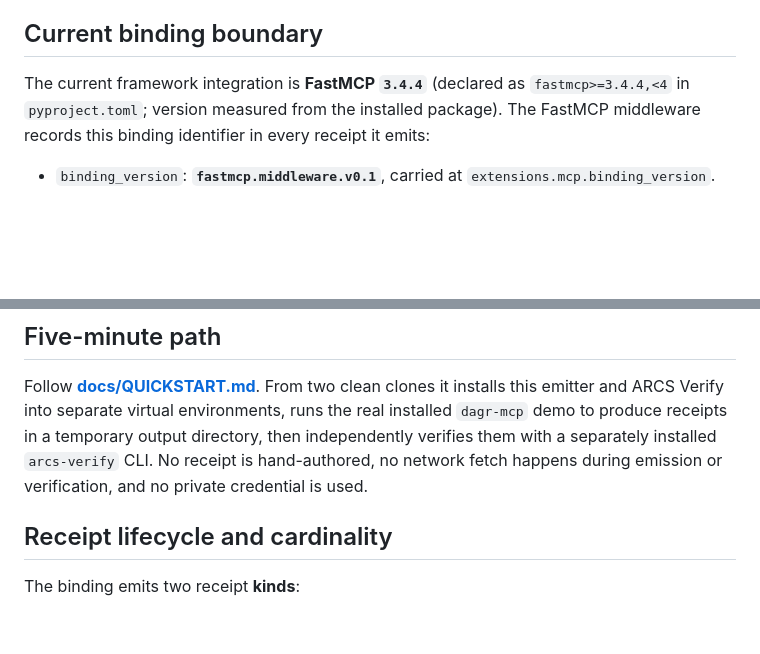
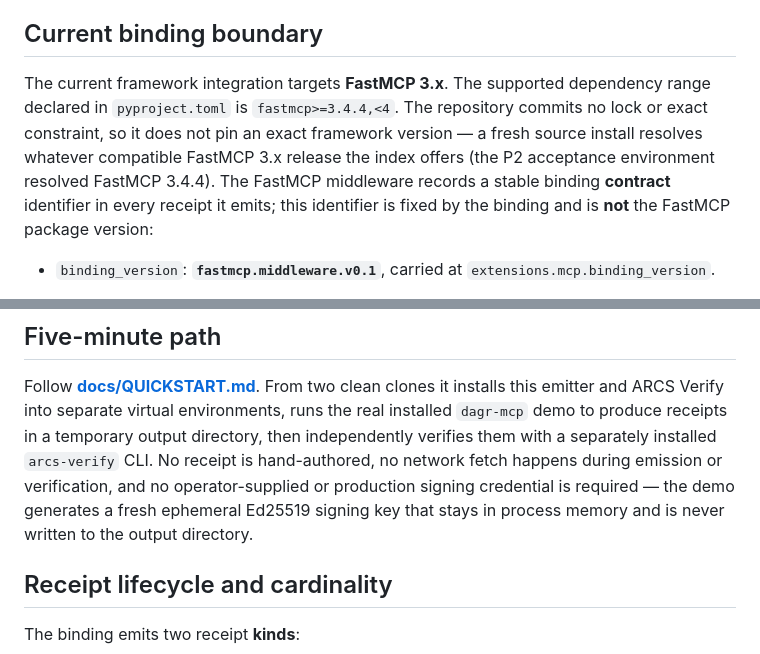
Before and after one commit to thelaplage/dagr-mcp, a Markdown page: README.md, 2 parts joined by grey strips. Drawn GitHub-style; blank space fills up the shorter version.

```diff
--- a/README.md
+++ b/README.md
@@ -27,10 +27,14 @@ transport-neutral runtime.
 
 ## Current binding boundary
 
-The current framework integration is **FastMCP `3.4.4`** (declared as
-`fastmcp>=3.4.4,<4` in `pyproject.toml`; version measured from the installed
-package). The FastMCP middleware records this binding identifier in every
-receipt it emits:
+The current framework integration targets **FastMCP 3.x**. The supported
+dependency range declared in `pyproject.toml` is `fastmcp>=3.4.4,<4`. The
+repository commits no lock or exact constraint, so it does not pin an exact
+framework version — a fresh source install resolves whatever compatible FastMCP
+3.x release the index offers (the P2 acceptance environment resolved FastMCP
+3.4.4). The FastMCP middleware records a stable binding **contract** identifier
+in every receipt it emits; this identifier is fixed by the binding and is **not**
+the FastMCP package version:
 
 - `binding_version`: **`fastmcp.middleware.v0.1`**, carried at
   `extensions.mcp.binding_version`.
@@ -67,7 +71,9 @@ installs this emitter and ARCS Verify into separate virtual environments, runs
 the real installed `dagr-mcp` demo to produce receipts in a temporary output
 directory, then independently verifies them with a separately installed
 `arcs-verify` CLI. No receipt is hand-authored, no network fetch happens during
-emission or verification, and no private credential is used.
+emission or verification, and no operator-supplied or production signing
+credential is required — the demo generates a fresh ephemeral Ed25519 signing
+key that stays in process memory and is never written to the output directory.
 
 ## Receipt lifecycle and cardinality
 
```
Also changed, not shown: docs/QUICKSTART.md (+20 -9 lines).
